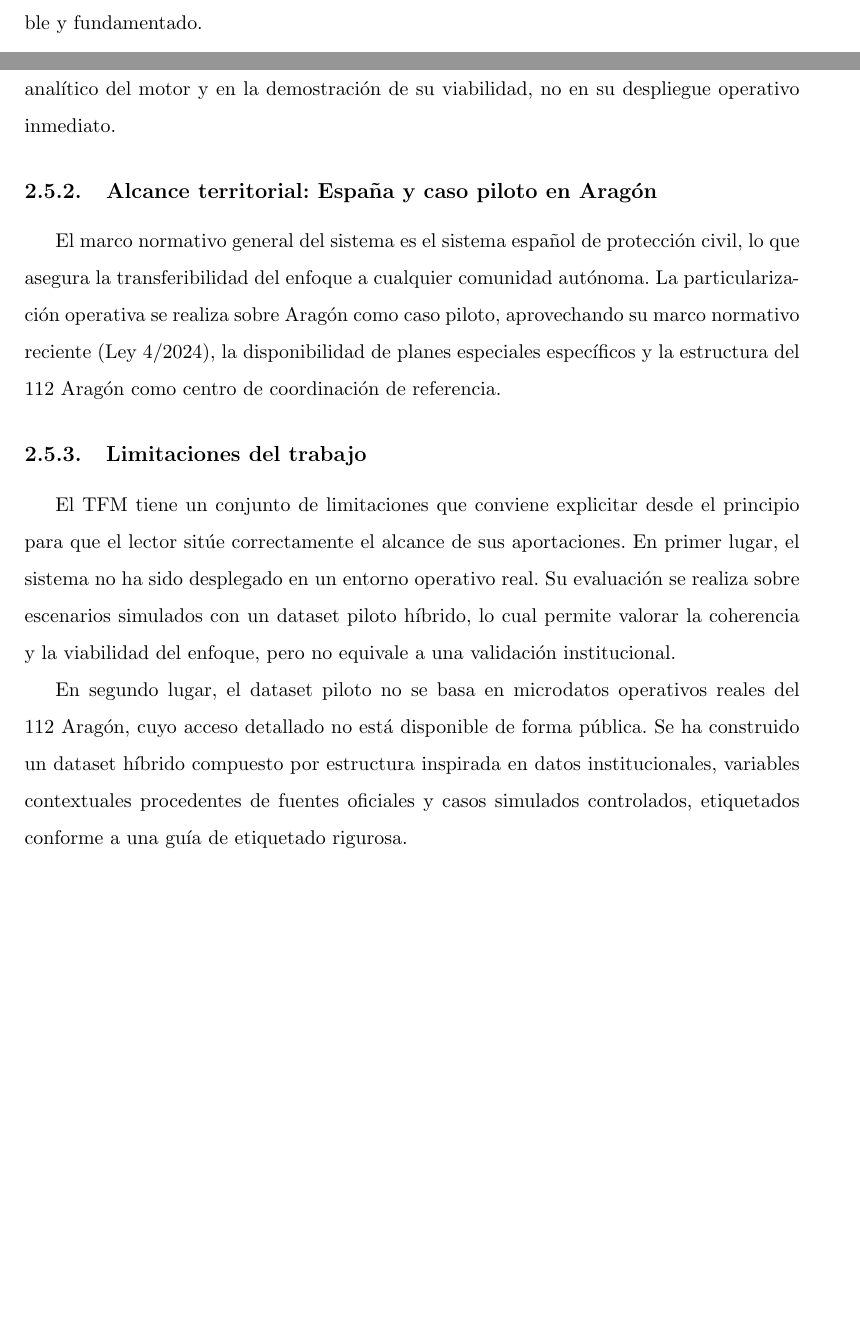
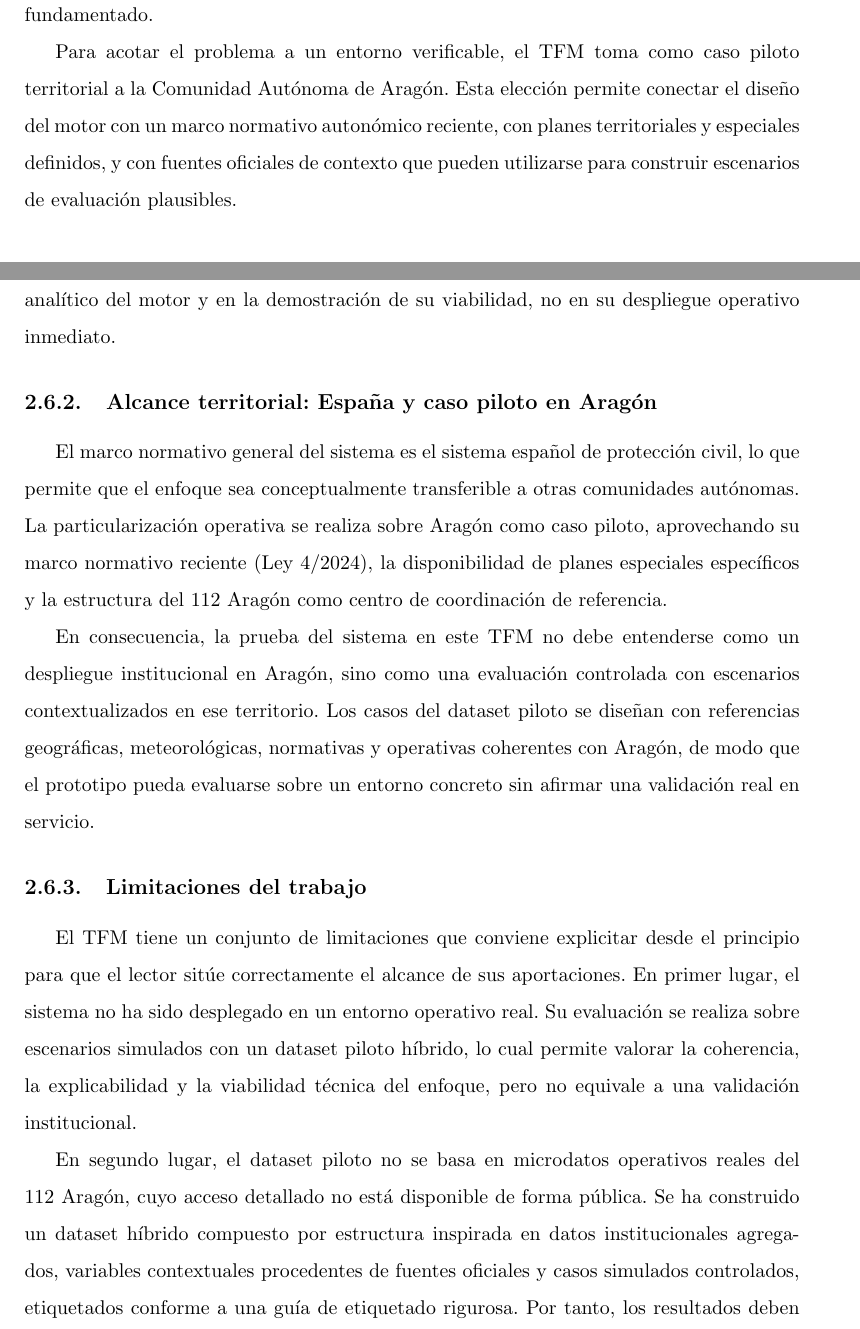
Before and after one commit to jalbfil/tfe_muia_unir_188, a LaTeX book (latex/main.tex, which reads latex/chapters/chap1.tex): two parts of pages 15 and 19 of 69 before the commit and two parts of pages 16 and 20 of 71 after it, joined at a grey line, cut so that both start at the same text, the shorter picture padded with empty space. Compiled offline with pdfLaTeX.

Commit message:
latex: reforzar contribucion ia en introduccion

```diff
--- a/latex/chapters/chap1.tex
+++ b/latex/chapters/chap1.tex
@@ -7,7 +7,9 @@
 
 El marco institucional español de protección civil, articulado principalmente a través de la Ley 17/2015, de 9 de julio, del Sistema Nacional de Protección Civil \cite{Ley17_2015}, y del Real Decreto 524/2023, de 20 de junio, por el que se aprueba la Norma Básica de Protección Civil \cite{RD524_2023}, establece una estructura de respuesta basada en la coordinación entre múltiples administraciones y organismos. Esta estructura define diferentes niveles de activación —las denominadas situaciones operativas 0, 1, 2 y 3— que determinan quién dirige y coordina la respuesta en función de la gravedad y la extensión de la emergencia. En el ámbito autonómico, la Comunidad Autónoma de Aragón cuenta con su propio marco normativo, recientemente actualizado mediante la Ley 4/2024, de 28 de junio, del Sistema de Protección Civil y Gestión de Emergencias de Aragón \cite{Ley4_2024}, así como con planes territoriales y especiales —como el Plan Territorial de Protección Civil de Aragón (PLATEAR)— que desarrollan la operativa concreta ante distintos tipos de riesgo.
 
-El presente Trabajo Fin de Máster se sitúa en la intersección entre la gestión operativa de emergencias y la inteligencia artificial aplicada. Su propósito es explorar de qué manera las técnicas de procesamiento de datos y razonamiento automatizado pueden contribuir a mejorar la calidad de la primera decisión en entornos de coordinación de emergencias, sin pretender sustituir al operador humano, sino ofreciéndole un apoyo estructurado, explicable y fundamentado.
+El presente Trabajo Fin de Máster (TFM) se sitúa en la intersección entre la gestión operativa de emergencias y la inteligencia artificial (IA) aplicada. Su propósito es explorar de qué manera las técnicas de procesamiento de datos, razonamiento basado en reglas, priorización multicriterio y explicación automática pueden contribuir a mejorar la calidad de la primera decisión en entornos de coordinación de emergencias. El sistema no pretende sustituir al operador humano, sino ofrecerle un apoyo estructurado, explicable y fundamentado.
+
+Para acotar el problema a un entorno verificable, el TFM toma como caso piloto territorial a la Comunidad Autónoma de Aragón. Esta elección permite conectar el diseño del motor con un marco normativo autonómico reciente, con planes territoriales y especiales definidos, y con fuentes oficiales de contexto que pueden utilizarse para construir escenarios de evaluación plausibles.
 
 \section{Planteamiento del problema: la saturación informativa en emergencias}
 
@@ -47,14 +59,16 @@
 
 \subsection{Alcance territorial: España y caso piloto en Aragón}
 
-El marco normativo general del sistema es el sistema español de protección civil, lo que asegura la transferibilidad del enfoque a cualquier comunidad autónoma. La particularización operativa se realiza sobre Aragón como caso piloto, aprovechando su marco normativo reciente (Ley 4/2024), la disponibilidad de planes especiales específicos y la estructura del 112 Aragón como centro de coordinación de referencia.
+El marco normativo general del sistema es el sistema español de protección civil, lo que permite que el enfoque sea conceptualmente transferible a otras comunidades autónomas. La particularización operativa se realiza sobre Aragón como caso piloto, aprovechando su marco normativo reciente (Ley 4/2024), la disponibilidad de planes especiales específicos y la estructura del 112 Aragón como centro de coordinación de referencia.
+
+En consecuencia, la prueba del sistema en este TFM no debe entenderse como un despliegue institucional en Aragón, sino como una evaluación controlada con escenarios contextualizados en ese territorio. Los casos del dataset piloto se diseñan con referencias geográficas, meteorológicas, normativas y operativas coherentes con Aragón, de modo que el prototipo pueda evaluarse sobre un entorno concreto sin afirmar una validación real en servicio.
 
 \subsection{Limitaciones del trabajo}
 
 El TFM tiene un conjunto de limitaciones que conviene explicitar desde el principio para que el lector sitúe correctamente el alcance de sus aportaciones.
-En primer lugar, el sistema no ha sido desplegado en un entorno operativo real. Su evaluación se realiza sobre escenarios simulados con un dataset piloto híbrido, lo cual permite valorar la coherencia y la viabilidad del enfoque, pero no equivale a una validación institucional.
+En primer lugar, el sistema no ha sido desplegado en un entorno operativo real. Su evaluación se realiza sobre escenarios simulados con un dataset piloto híbrido, lo cual permite valorar la coherencia, la explicabilidad y la viabilidad técnica del enfoque, pero no equivale a una validación institucional.
 
-En segundo lugar, el dataset piloto no se basa en microdatos operativos reales del 112 Aragón, cuyo acceso detallado no está disponible de forma pública. Se ha construido un dataset híbrido compuesto por estructura inspirada en datos institucionales, variables contextuales procedentes de fuentes oficiales y casos simulados controlados, etiquetados conforme a una guía de etiquetado rigurosa.
+En segundo lugar, el dataset piloto no se basa en microdatos operativos reales del 112 Aragón, cuyo acceso detallado no está disponible de forma pública. Se ha construido un dataset híbrido compuesto por estructura inspirada en datos institucionales agregados, variables contextuales procedentes de fuentes oficiales y casos simulados controlados, etiquetados conforme a una guía de etiquetado rigurosa. Por tanto, los resultados deben interpretarse como evidencia de comportamiento del baseline en condiciones controladas, no como medida definitiva de rendimiento en operación real.
 
 En tercer lugar, la escala de prioridad P1–P4 empleada por el sistema es una construcción propia del prototipo, no una clasificación oficial. Se inspira en la lógica normativa de las situaciones operativas, pero no pretende equivaler a ellas en términos jurídicos.
 
```
Also changed, not shown: latex/chapters/chap1.tex (20 more changed lines).
